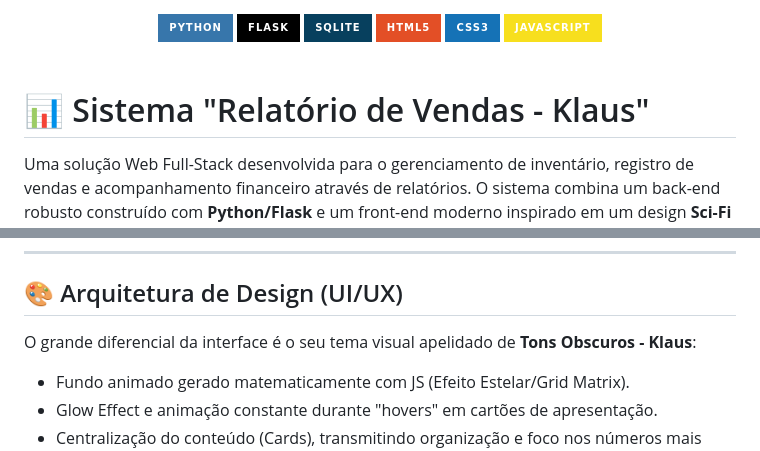
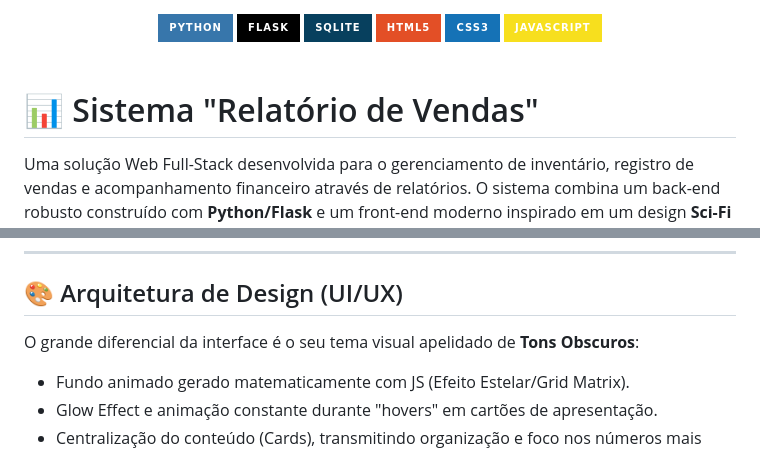
Before and after one commit to Joao14052005/Relatorio-De-Vendas, a Markdown page: README.md, 2 parts joined by grey strips. Drawn GitHub-style; badges without logos.

Commit message:
docs: Remove referência incorreta ao nome [REMOVIDO]

```diff
--- a/README.md
+++ b/README.md
@@ -9,7 +9,7 @@
 
 <br />
 
-# 📊 Sistema "Relatório de Vendas - Klaus"
+# 📊 Sistema "Relatório de Vendas"
 
 Uma solução Web Full-Stack desenvolvida para o gerenciamento de inventário, registro de vendas e acompanhamento financeiro através de relatórios. O sistema combina um back-end robusto construído com **Python/Flask** e um front-end moderno inspirado em um design **Sci-Fi / Futurista / Cyberpunk**, com elementos refinados como *Glassmorphism* (vidro fumê/neon) e animações dinâmicas de fundo.
 
@@ -55,7 +55,7 @@ Uma solução Web Full-Stack desenvolvida para o gerenciamento de inventário, r
 ---
 
 ## 🎨 Arquitetura de Design (UI/UX)
-O grande diferencial da interface é o seu tema visual apelidado de **Tons Obscuros - Klaus**:
+O grande diferencial da interface é o seu tema visual apelidado de **Tons Obscuros**:
 *   Fundo animado gerado matematicamente com JS (Efeito Estelar/Grid Matrix).
 *   Glow Effect e animação constante durante "hovers" em cartões de apresentação.
 *   Centralização do conteúdo (Cards), transmitindo organização e foco nos números mais importantes do relatório.
```
